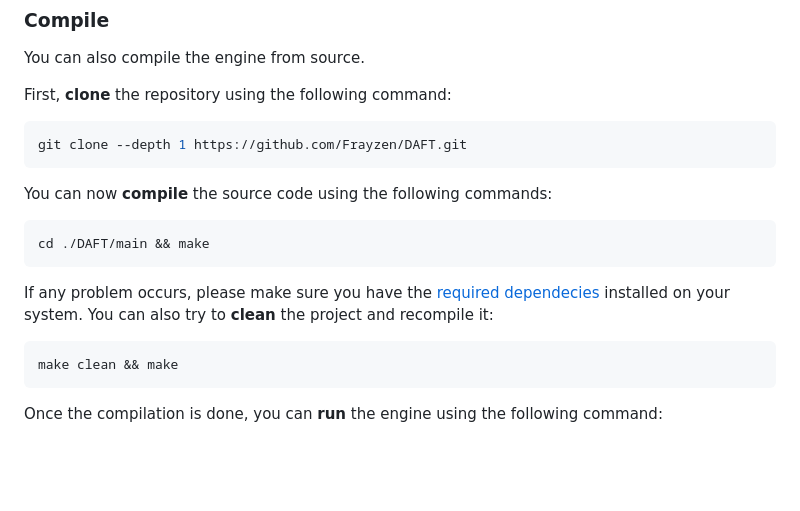
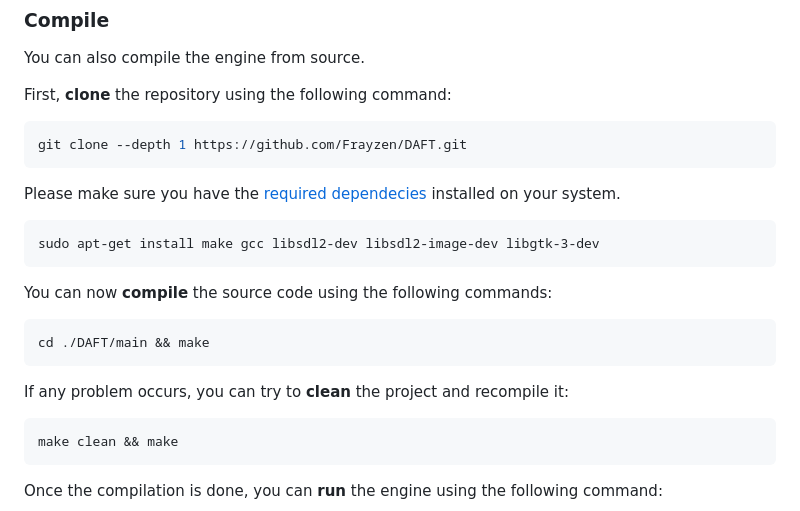
Before and after one commit to Frayzen/DAFT, a Markdown page: README.md, the part around the change. Rendered like a GitHub page; blank space fills up the shorter version.

Commit message:
Added libraries

````diff
--- a/README.md
+++ b/README.md
@@ -26,11 +26,17 @@ First, **clone** the repository using the following command:
 ```bash
 git clone --depth 1 https://github.com/Frayzen/DAFT.git
 ```
+
+Please make sure you have the [required dependecies](https://frayzen.github.io/DAFT/#dependecies) installed on your system.
+```
+sudo apt-get install make gcc libsdl2-dev libsdl2-image-dev libgtk-3-dev
+```
+
 You can now **compile** the source code using the following commands:
 ```bash
 cd ./DAFT/main && make
 ```
-If any problem occurs, please make sure you have the [required dependecies](https://frayzen.github.io/DAFT/#dependecies) installed on your system. You can also try to **clean** the project and recompile it:
+If any problem occurs, you can try to **clean** the project and recompile it:
 ```bash
 make clean && make
 ```
````
